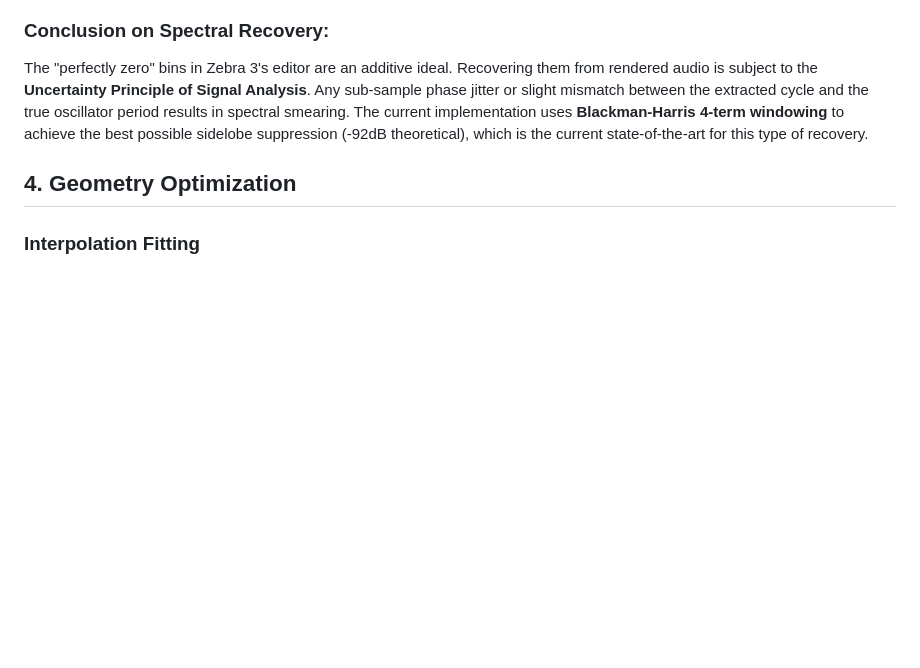
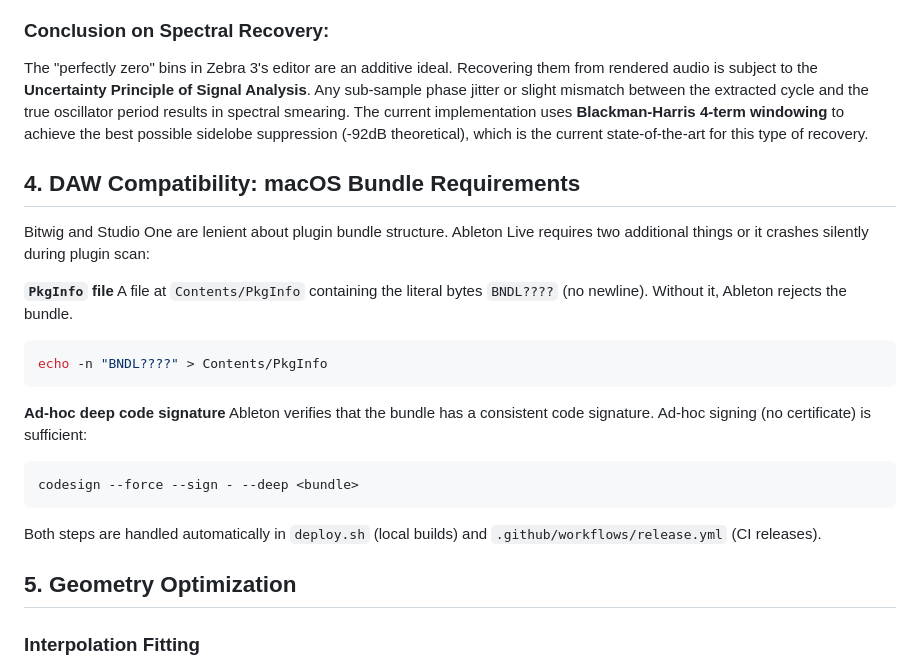
Before and after one commit to alexandernutz/curve-sampler, a Markdown page: docs/TECH_NOTES.md, the part around the change. Rendered like a GitHub page; blank space fills up the shorter version.

Commit message:
TECH_NOTES: document Ableton bundle requirements (PkgInfo + codesign)
Co-Authored-By: Claude Sonnet 4.6 <noreply@anthropic.com>

````diff
--- a/docs/TECH_NOTES.md
+++ b/docs/TECH_NOTES.md
@@ -39,7 +39,27 @@ We conducted a "Round Trip" fidelity test:
 ### Conclusion on Spectral Recovery:
 The "perfectly zero" bins in Zebra 3's editor are an additive ideal. Recovering them from rendered audio is subject to the **Uncertainty Principle of Signal Analysis**. Any sub-sample phase jitter or slight mismatch between the extracted cycle and the true oscillator period results in spectral smearing. The current implementation uses **Blackman-Harris 4-term windowing** to achieve the best possible sidelobe suppression (-92dB theoretical), which is the current state-of-the-art for this type of recovery.
 
-## 4. Geometry Optimization
+## 4. DAW Compatibility: macOS Bundle Requirements
+
+Bitwig and Studio One are lenient about plugin bundle structure. Ableton Live requires two additional things or it crashes silently during plugin scan:
+
+**`PkgInfo` file**
+A file at `Contents/PkgInfo` containing the literal bytes `BNDL????` (no newline). Without it, Ableton rejects the bundle.
+
+```bash
+echo -n "BNDL????" > Contents/PkgInfo
+```
+
+**Ad-hoc deep code signature**
+Ableton verifies that the bundle has a consistent code signature. Ad-hoc signing (no certificate) is sufficient:
+
+```bash
+codesign --force --sign - --deep <bundle>
+```
+
+Both steps are handled automatically in `deploy.sh` (local builds) and `.github/workflows/release.yml` (CI releases).
+
+## 5. Geometry Optimization
 
 ### Interpolation Fitting
 For the "Capture Geo" path, we switched to **64-segment Interpolation Fitting**. This ensures the Bézier curve passes **exactly** through its knot points, preserving sharp "jagged" edges (like Sawtooths) that are often smoothed out by traditional least-squares fitting.
````
